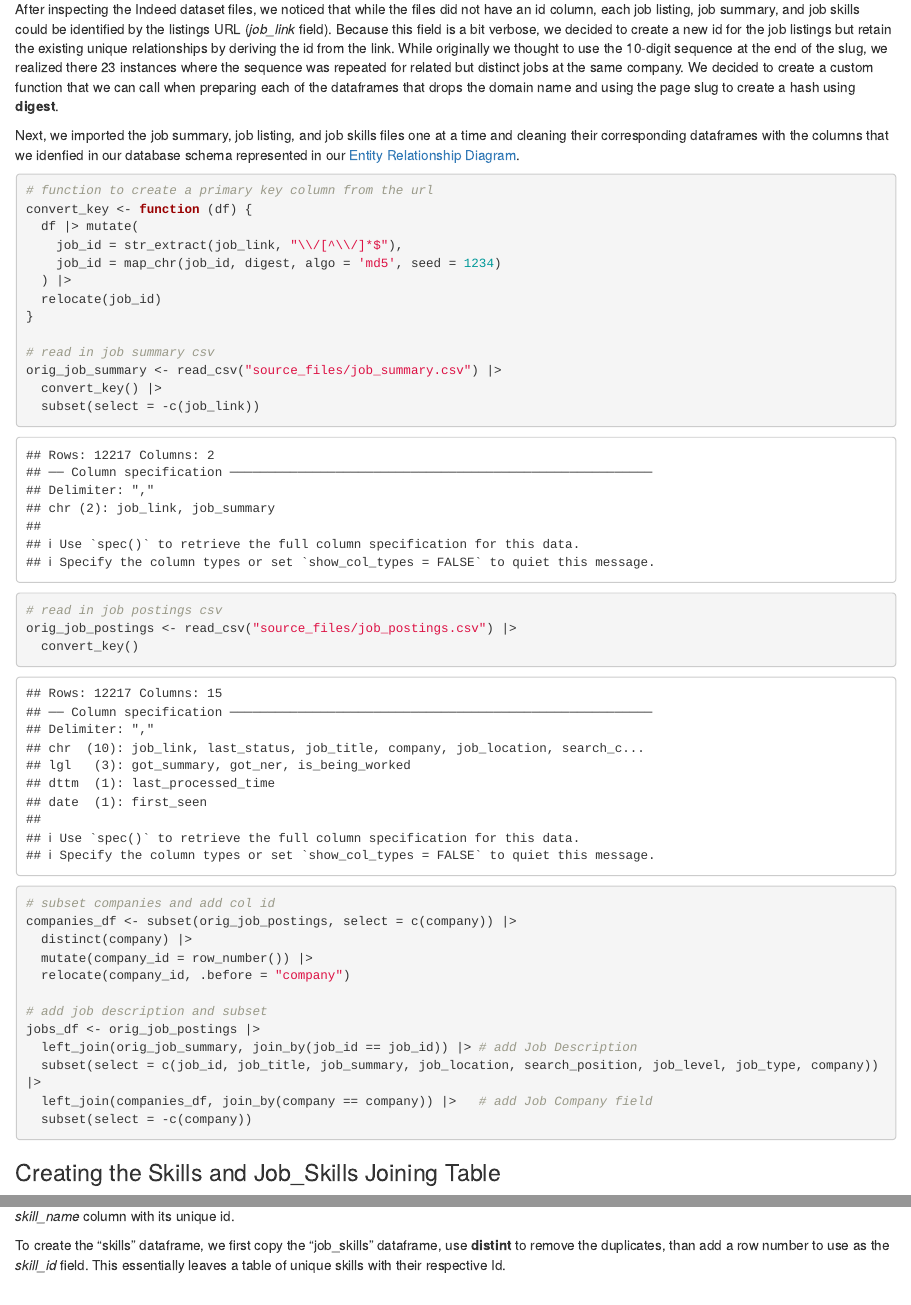
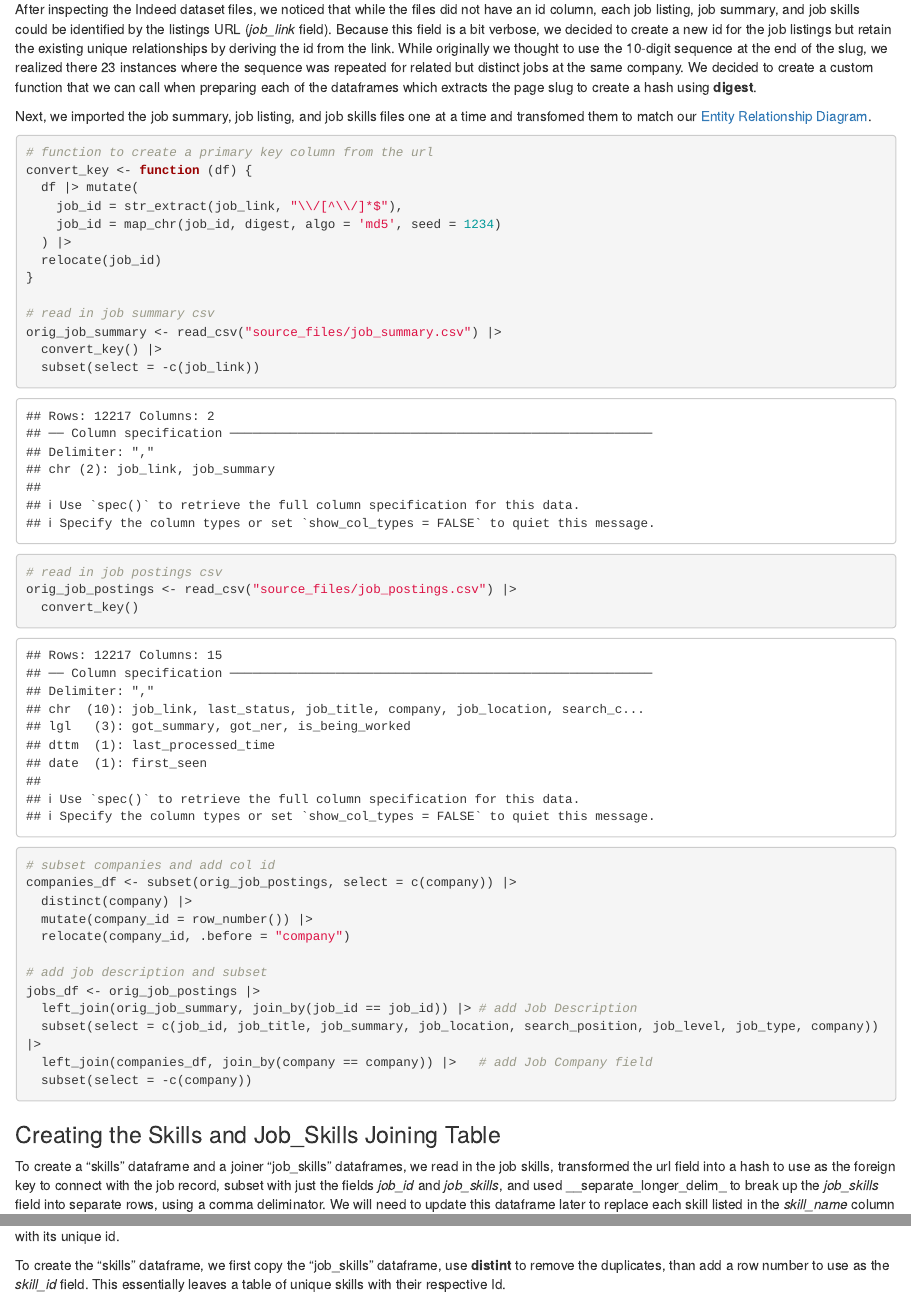
Before and after one commit to arazzaq96/D607_Project3, an R Markdown document (Team5-Project3-final.Rmd): the page in a window 1100 px wide, from 820 px down, and a second part further down, joined at a grey line. The pictures show the output file Team5-Project3-final.html that the author committed with the source, opened offline.

Commit message:
Minor edits

````diff
--- a/Team5-Project3-final.Rmd
+++ b/Team5-Project3-final.Rmd
@@ -39,9 +39,9 @@ We began by normalizing the dataset to match our proposed Entity Relationship Di
 
 ### Normalizing the Original Dataset
 
-After inspecting the Indeed dataset files, we noticed that while the files did not have an id column, each job listing, job summary, and job skills could be identified by the listings URL (_job_link_ field). Because this field is a bit verbose, we decided to create a new id for the job listings but retain the existing unique relationships by deriving the id from the link. While originally we thought to use the 10-digit sequence at the end of the slug, we realized there 23 instances where the sequence was repeated for related but distinct jobs at the same company. We decided to create a custom function that we can call when preparing each of the dataframes that drops the domain name and using the page slug to create a hash using __digest__.
+After inspecting the Indeed dataset files, we noticed that while the files did not have an id column, each job listing, job summary, and job skills could be identified by the listings URL (_job_link_ field). Because this field is a bit verbose, we decided to create a new id for the job listings but retain the existing unique relationships by deriving the id from the link. While originally we thought to use the 10-digit sequence at the end of the slug, we realized there 23 instances where the sequence was repeated for related but distinct jobs at the same company. We decided to create a custom function that we can call when preparing each of the dataframes which extracts the page slug to create a hash using __digest__.
 
-Next, we imported the  job summary, job listing, and job skills files one at a time and cleaning their corresponding dataframes with the columns that we idenfied in our database schema represented in our [Entity Relationship Diagram](https://miro.com/app/board/uXjVLPb_3f0=/).
+Next, we imported the job summary, job listing, and job skills files one at a time and transfomed them to match our [Entity Relationship Diagram](https://miro.com/app/board/uXjVLPb_3f0=/).
 
 ```{r read-csvs}
 
@@ -80,7 +80,7 @@ jobs_df <- orig_job_postings |>
 
 ### Creating the Skills and Job_Skills Joining Table
 
-Next, we created a "skills" dataframe and a joiner "job_skills" dataframe. We start by reading in the job skills, transform the url field into a hash to use as the foreign key to connect with the job record, subset with just the fields _job_id_ and _job_skills_, and used __separate_longer_delim_ to break up the _job_skills_ field into separate rows, using a comma deliminator. We will need to update this dataframe later to replace each skill listed in the _skill_name_ column with its unique id.
+To create a "skills" dataframe and a joiner "job_skills" dataframes, we read in the job skills, transformed the url field into a hash to use as the foreign key to connect with the job record, subset with just the fields _job_id_ and _job_skills_, and used __separate_longer_delim_ to break up the _job_skills_ field into separate rows, using a comma deliminator. We will need to update this dataframe later to replace each skill listed in the _skill_name_ column with its unique id.
 
 To create the "skills" dataframe, we first copy the "job_skills" dataframe, use __distint__ to remove the duplicates, than add a row number to use as the _skill_id_ field. This essentially leaves a table of unique skills with their respective Id.
 
````
Also changed, not shown: Team5-Project3-final.html.
